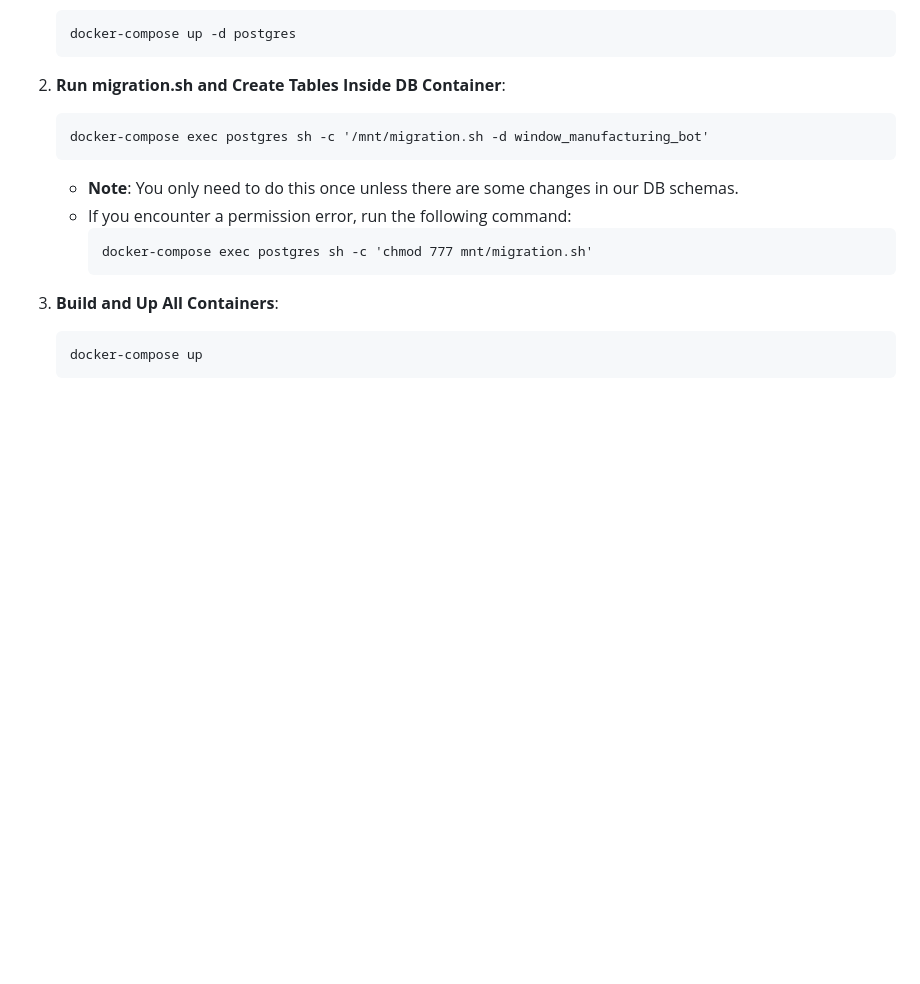
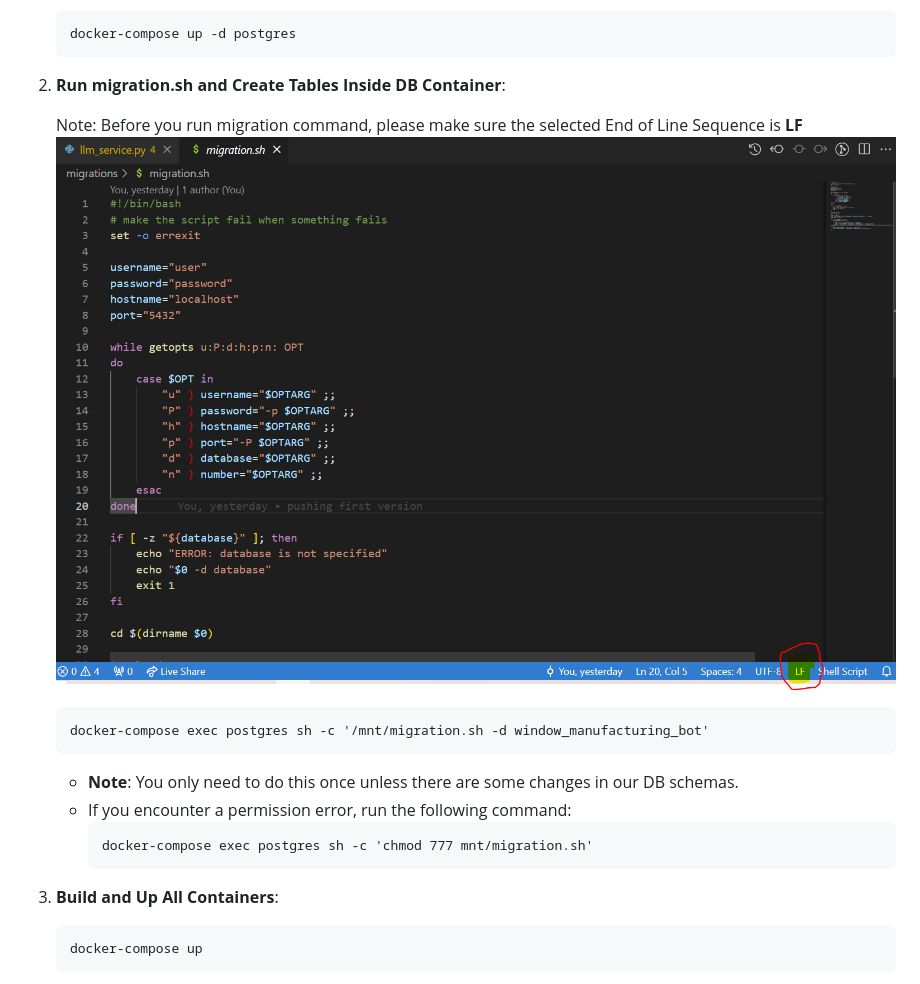
Before and after one commit to RamishUrRehman007/WindowsManufacturingBot, a Markdown page: README.md, the part around the change. Rendered like a GitHub page; blank space fills up the shorter version.

Commit message:
Added one more instruction

````diff
--- a/README.md
+++ b/README.md
@@ -65,6 +65,9 @@ Navigate to the project directory and use Docker Compose to start the applicatio
 
 2. **Run migration.sh and Create Tables Inside DB Container**:
 
+   Note: Before you run migration command, please make sure the selected End of Line Sequence is **LF**
+   ![Note1](images/note1.PNG)
+
     ```
     docker-compose exec postgres sh -c '/mnt/migration.sh -d window_manufacturing_bot'
     ```
@@ -74,7 +77,7 @@ Navigate to the project directory and use Docker Compose to start the applicatio
         docker-compose exec postgres sh -c 'chmod 777 mnt/migration.sh'
         ```
 
-3. **Build and Up All Containers**:
+4. **Build and Up All Containers**:
 
     ```
     docker-compose up
````
